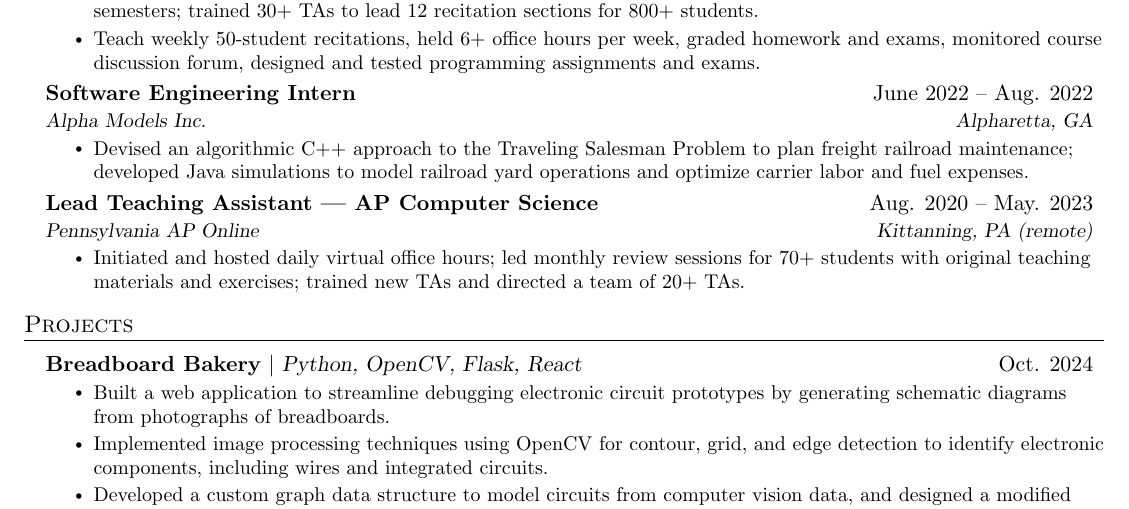
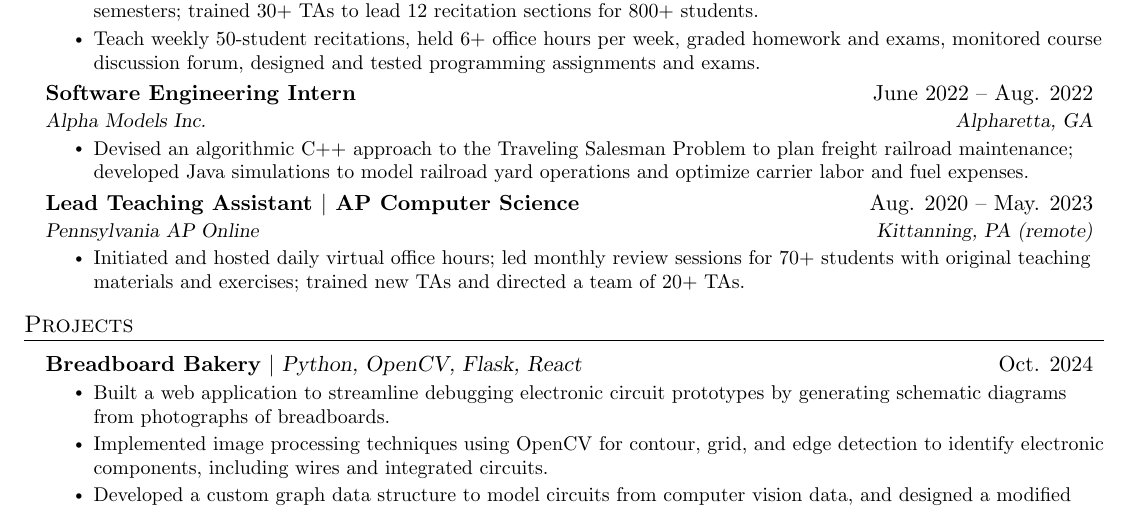
Before and after one commit to jessicaliu06/resume, a LaTeX CV (LiuJessica_Resume.tex): part of the page, cut so that both start at the same text. Compiled offline with pdfLaTeX.

Commit message:
formatting

```diff
--- a/LiuJessica_Resume.tex
+++ b/LiuJessica_Resume.tex
@@ -173,7 +173,7 @@
       \resumeItemListEnd
 
     \resumeSubheading
-      {Lead Teaching Assistant –- AP Computer Science}{Aug. 2020 -- May. 2023}
+      {Lead Teaching Assistant $|$ AP Computer Science}{Aug. 2020 -- May. 2023}
       {Pennsylvania AP Online}{Kittanning, PA (remote)}
       \resumeItemListStart
         \resumeItem{Initiated and hosted daily virtual office hours; led monthly review sessions for 70+ students with original teaching
```
Also changed, not shown: LiuJessica_Resume.pdf.
